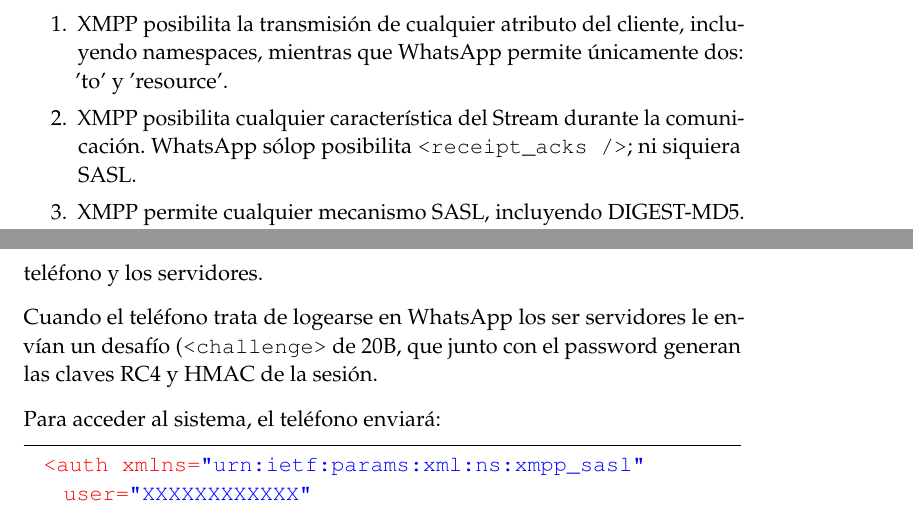
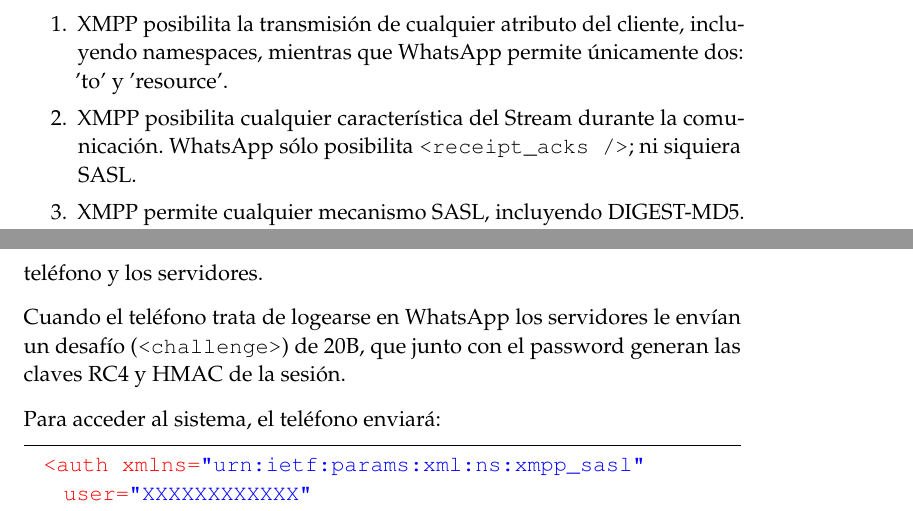
Before and after one commit to ncordon/XMPP, a LaTeX paper (xmpp.tex): two parts of pages 16 and 18 of 20, joined at a grey line, cut so that both start at the same text. Compiled offline with pdfLaTeX.

Commit message:
Corrección de erratas

```diff
--- a/xmpp.tex
+++ b/xmpp.tex
@@ -676,7 +676,7 @@
     \item XMPP posibilita la transmisión de cualquier atributo del cliente, incluyendo namespaces, mientras que WhatsApp
       permite únicamente dos: 'to' y 'resource'. %stream:stream nodes????
     \item XMPP posibilita cualquier característica del Stream durante la comunicación.
-      WhatsApp sólop posibilita \texttt{<receipt\_acks />}; ni siquiera SASL.
+      WhatsApp sólo posibilita \texttt{<receipt\_acks />}; ni siquiera SASL.
     \item XMPP permite cualquier mecanismo SASL, incluyendo DIGEST-MD5. Mientras que FunXMPP sólo permite este último.
     \item Cuando la petición SASL tiene éxito en una comunicación cliente-servidor XMPP, se abre un nuevo strem reemplazando al antiguo.
       En WhatsApp, sin embargo, después de \texttt{<success />} el servidor no envía nada.
@@ -744,8 +744,8 @@
       Cuando se registra el teléfono en la aplicación (vía HTTPS), se genera un password en los servidores
       de WhatsApp que será compartido entre el teléfono y los servidores.
 
-      Cuando el teléfono trata de logearse en WhatsApp los ser servidores le envían un desafío
-      (\texttt{<challenge>} de 20B, que junto con el password generan las claves RC4 y HMAC de la sesión.
+      Cuando el teléfono trata de logearse en WhatsApp los servidores le envían un desafío
+      (\texttt{<challenge>}) de 20B, que junto con el password generan las claves RC4 y HMAC de la sesión.
 
       Para acceder al sistema, el teléfono enviará:
       \begin{lstlisting}[language=XML]
```
Also changed, not shown: xmpp.tex (2 more changed lines).
